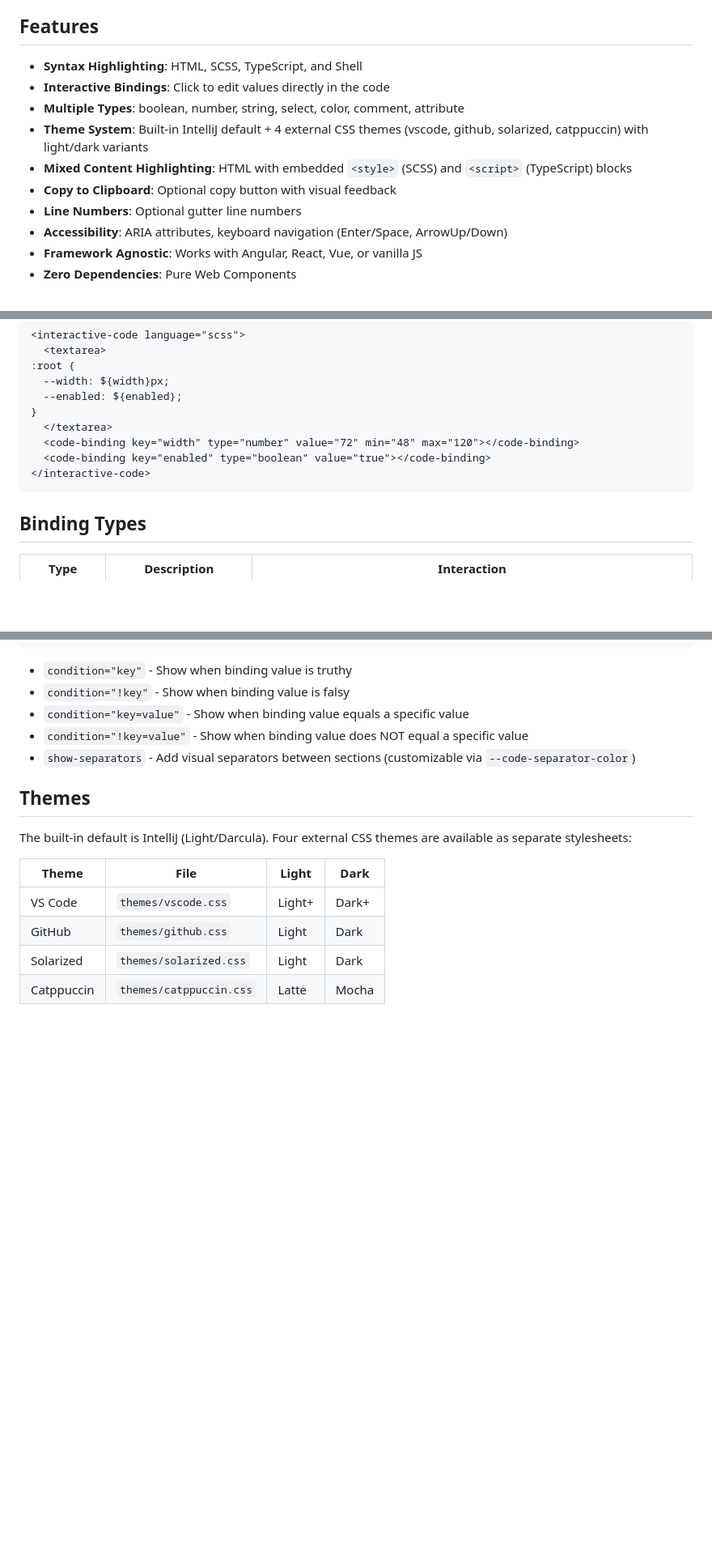
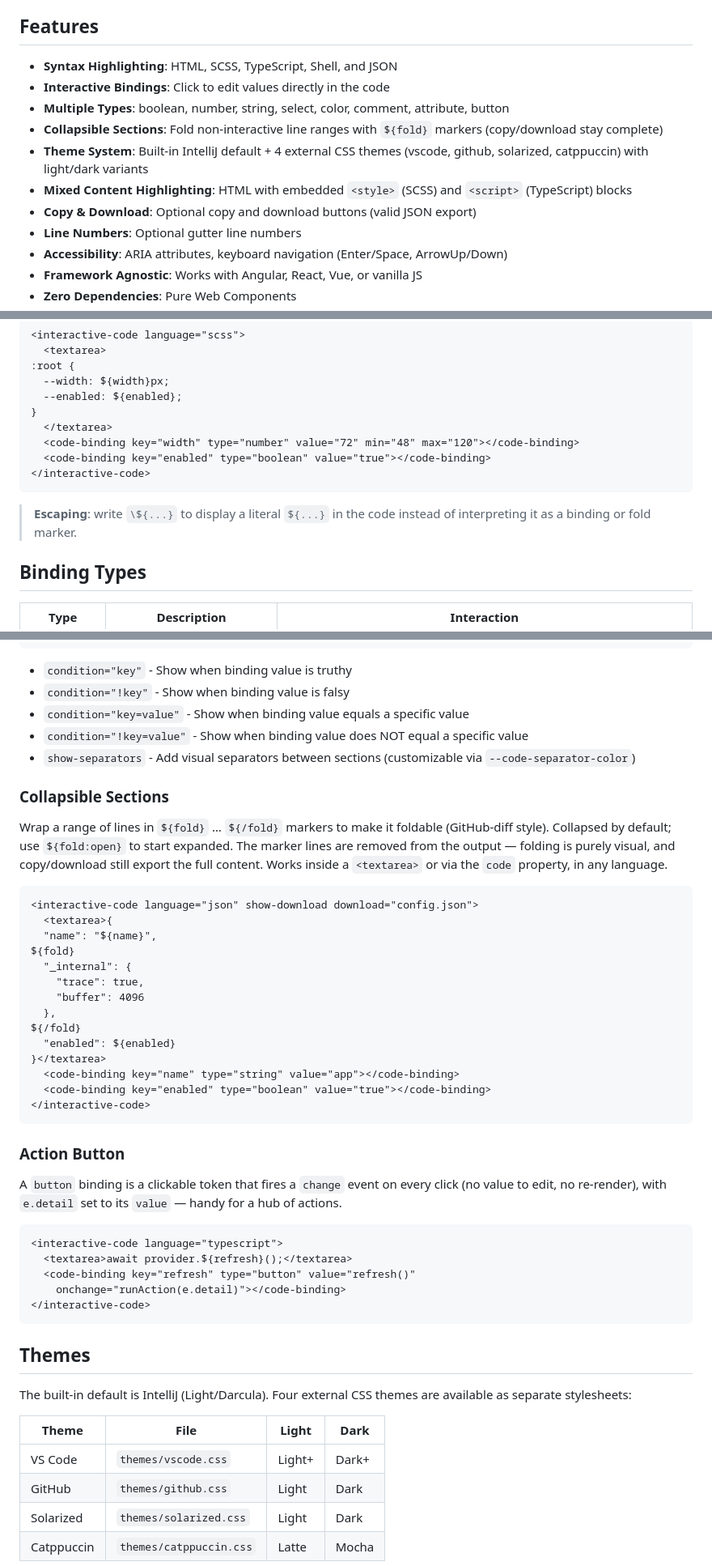
Before and after one commit to softwarity/interactive-code, a Markdown page: README.md, 3 parts joined by grey strips. Shown at 81% size. Drawn GitHub-style; blank space fills up the shorter version.

Commit message:
docs: update README with new controls (JSON, button, fold markers, download) [skip ci]
Co-Authored-By: Claude Opus 4.8 (1M context) <noreply@anthropic.com>

````diff
--- a/README.md
+++ b/README.md
@@ -4,12 +4,13 @@ A Web Component for displaying syntax-highlighted code with interactive bindings
 
 ## Features
 
-- **Syntax Highlighting**: HTML, SCSS, TypeScript, and Shell
+- **Syntax Highlighting**: HTML, SCSS, TypeScript, Shell, and JSON
 - **Interactive Bindings**: Click to edit values directly in the code
-- **Multiple Types**: boolean, number, string, select, color, comment, attribute
+- **Multiple Types**: boolean, number, string, select, color, comment, attribute, button
+- **Collapsible Sections**: Fold non-interactive line ranges with `${fold}` markers (copy/download stay complete)
 - **Theme System**: Built-in IntelliJ default + 4 external CSS themes (vscode, github, solarized, catppuccin) with light/dark variants
 - **Mixed Content Highlighting**: HTML with embedded `<style>` (SCSS) and `<script>` (TypeScript) blocks
-- **Copy to Clipboard**: Optional copy button with visual feedback
+- **Copy & Download**: Optional copy and download buttons (valid JSON export)
 - **Line Numbers**: Optional gutter line numbers
 - **Accessibility**: ARIA attributes, keyboard navigation (Enter/Space, ArrowUp/Down)
 - **Framework Agnostic**: Works with Angular, React, Vue, or vanilla JS
@@ -54,6 +55,8 @@ No build step required — the custom elements `<interactive-code>` and `<code-b
 </interactive-code>
 ```
 
+> **Escaping**: write `\${...}` to display a literal `${...}` in the code instead of interpreting it as a binding or fold marker.
+
 ## Binding Types
 
 | Type | Description | Interaction |
@@ -229,6 +235,39 @@ console.log(result.groups);</textarea>
 - `condition="!key=value"` - Show when binding value does NOT equal a specific value
 - `show-separators` - Add visual separators between sections (customizable via `--code-separator-color`)
 
+### Collapsible Sections
+
+Wrap a range of lines in `${fold}` … `${/fold}` markers to make it foldable (GitHub-diff style). Collapsed by default; use `${fold:open}` to start expanded. The marker lines are removed from the output — folding is purely visual, and copy/download still export the full content. Works inside a `<textarea>` or via the `code` property, in any language.
+
+```html
+<interactive-code language="json" show-download download="config.json">
+  <textarea>{
+  "name": "${name}",
+${fold}
+  "_internal": {
+    "trace": true,
+    "buffer": 4096
+  },
+${/fold}
+  "enabled": ${enabled}
+}</textarea>
+  <code-binding key="name" type="string" value="app"></code-binding>
+  <code-binding key="enabled" type="boolean" value="true"></code-binding>
+</interactive-code>
+```
+
+### Action Button
+
+A `button` binding is a clickable token that fires a `change` event on every click (no value to edit, no re-render), with `e.detail` set to its `value` — handy for a hub of actions.
+
+```html
+<interactive-code language="typescript">
+  <textarea>await provider.${refresh}();</textarea>
+  <code-binding key="refresh" type="button" value="refresh()"
+    onchange="runAction(e.detail)"></code-binding>
+</interactive-code>
+```
+
 ## Themes
 
 The built-in default is IntelliJ (Light/Darcula). Four external CSS themes are available as separate stylesheets:
````
Also changed, not shown: other parts of README.md (+5 -1 lines).
